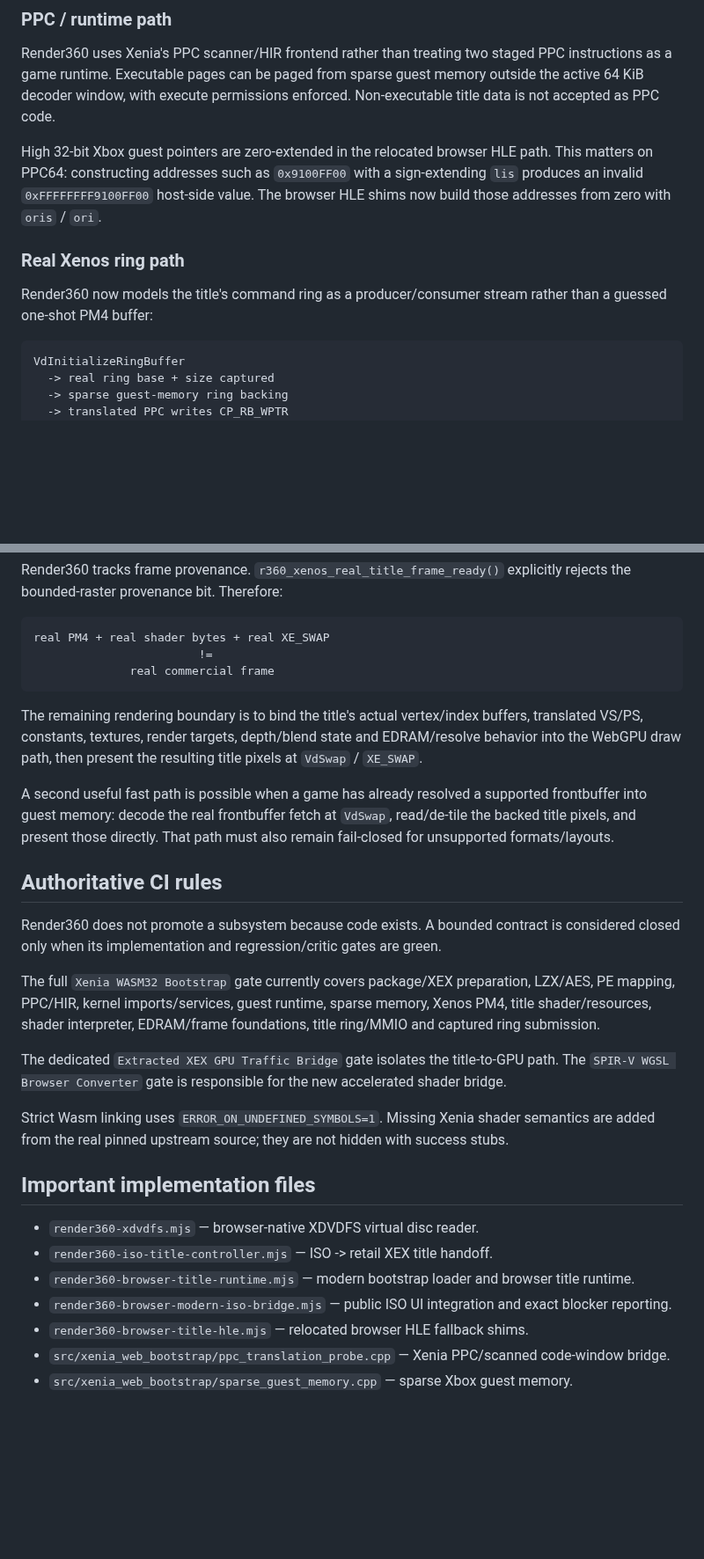
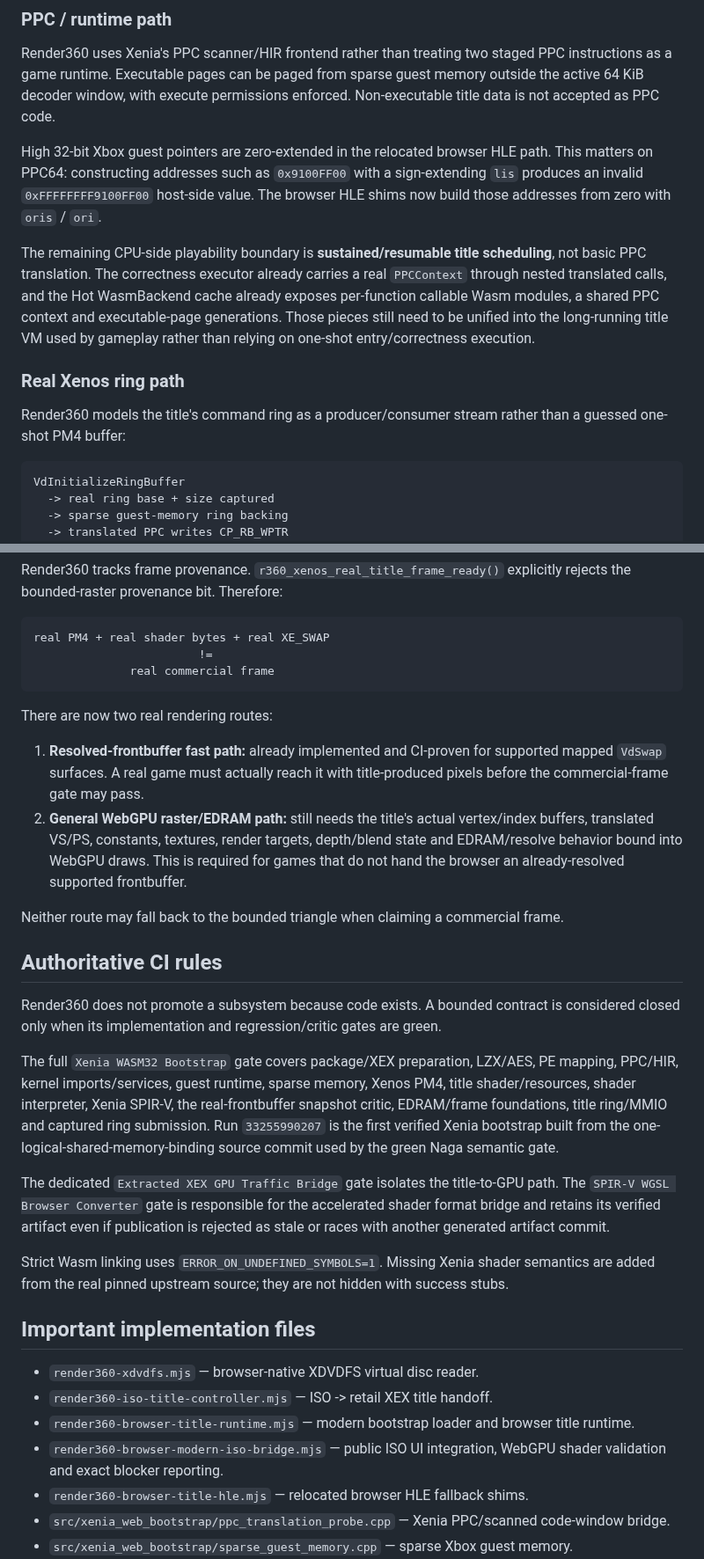
Before and after one commit to matthewcodergamer/Render360, a Markdown page: README.md, 2 parts joined by grey strips. Shown at 88% size. GitHub-like rendering; blank space fills up the shorter version.

````diff
--- a/README.md
+++ b/README.md
@@ -55,9 +67,11 @@ Render360 uses Xenia's PPC scanner/HIR frontend rather than treating two staged
 
 High 32-bit Xbox guest pointers are zero-extended in the relocated browser HLE path. This matters on PPC64: constructing addresses such as `0x9100FF00` with a sign-extending `lis` produces an invalid `0xFFFFFFFF9100FF00` host-side value. The browser HLE shims now build those addresses from zero with `oris` / `ori`.
 
+The remaining CPU-side playability boundary is **sustained/resumable title scheduling**, not basic PPC translation. The correctness executor already carries a real `PPCContext` through nested translated calls, and the Hot WasmBackend cache already exposes per-function callable Wasm modules, a shared PPC context and executable-page generations. Those pieces still need to be unified into the long-running title VM used by gameplay rather than relying on one-shot entry/correctness execution.
+
 ### Real Xenos ring path
 
-Render360 now models the title's command ring as a producer/consumer stream rather than a guessed one-shot PM4 buffer:
+Render360 models the title's command ring as a producer/consumer stream rather than a guessed one-shot PM4 buffer:
 
 ```text
 VdInitializeRingBuffer
@@ -156,17 +188,20 @@ real PM4 + real shader bytes + real XE_SWAP
               real commercial frame
 ```
 
-The remaining rendering boundary is to bind the title's actual vertex/index buffers, translated VS/PS, constants, textures, render targets, depth/blend state and EDRAM/resolve behavior into the WebGPU draw path, then present the resulting title pixels at `VdSwap` / `XE_SWAP`.
+There are now two real rendering routes:
 
-A second useful fast path is possible when a game has already resolved a supported frontbuffer into guest memory: decode the real frontbuffer fetch at `VdSwap`, read/de-tile the backed title pixels, and present those directly. That path must also remain fail-closed for unsupported formats/layouts.
+1. **Resolved-frontbuffer fast path:** already implemented and CI-proven for supported mapped `VdSwap` surfaces. A real game must actually reach it with title-produced pixels before the commercial-frame gate may pass.
+2. **General WebGPU raster/EDRAM path:** still needs the title's actual vertex/index buffers, translated VS/PS, constants, textures, render targets, depth/blend state and EDRAM/resolve behavior bound into WebGPU draws. This is required for games that do not hand the browser an already-resolved supported frontbuffer.
+
+Neither route may fall back to the bounded triangle when claiming a commercial frame.
 
 ## Authoritative CI rules
 
 Render360 does not promote a subsystem because code exists. A bounded contract is considered closed only when its implementation and regression/critic gates are green.
 
-The full `Xenia WASM32 Bootstrap` gate currently covers package/XEX preparation, LZX/AES, PE mapping, PPC/HIR, kernel imports/services, guest runtime, sparse memory, Xenos PM4, title shader/resources, shader interpreter, EDRAM/frame foundations, title ring/MMIO and captured ring submission.
+The full `Xenia WASM32 Bootstrap` gate covers package/XEX preparation, LZX/AES, PE mapping, PPC/HIR, kernel imports/services, guest runtime, sparse memory, Xenos PM4, title shader/resources, shader interpreter, Xenia SPIR-V, the real-frontbuffer snapshot critic, EDRAM/frame foundations, title ring/MMIO and captured ring submission. Run `33255990207` is the first verified Xenia bootstrap built from the one-logical-shared-memory-binding source commit used by the green Naga semantic gate.
 
-The dedicated `Extracted XEX GPU Traffic Bridge` gate isolates the title-to-GPU path. The `SPIR-V WGSL Browser Converter` gate is responsible for the new accelerated shader bridge.
+The dedicated `Extracted XEX GPU Traffic Bridge` gate isolates the title-to-GPU path. The `SPIR-V WGSL Browser Converter` gate is responsible for the accelerated shader format bridge and retains its verified artifact even if publication is rejected as stale or races with another generated artifact commit.
 
 Strict Wasm linking uses `ERROR_ON_UNDEFINED_SYMBOLS=1`. Missing Xenia shader semantics are added from the real pinned upstream source; they are not hidden with success stubs.
 
@@ -175,7 +210,7 @@ Strict Wasm linking uses `ERROR_ON_UNDEFINED_SYMBOLS=1`. Missing Xenia shader se
 - `render360-xdvdfs.mjs` — browser-native XDVDFS virtual disc reader.
 - `render360-iso-title-controller.mjs` — ISO -> retail XEX title handoff.
 - `render360-browser-title-runtime.mjs` — modern bootstrap loader and browser title runtime.
-- `render360-browser-modern-iso-bridge.mjs` — public ISO UI integration and exact blocker reporting.
+- `render360-browser-modern-iso-bridge.mjs` — public ISO UI integration, WebGPU shader validation and exact blocker reporting.
 - `render360-browser-title-hle.mjs` — relocated browser HLE fallback shims.
 - `src/xenia_web_bootstrap/ppc_translation_probe.cpp` — Xenia PPC/scanned code-window bridge.
 - `src/xenia_web_bootstrap/sparse_guest_memory.cpp` — sparse Xbox guest memory.
````
Also changed, not shown: other parts of README.md (+50 -16 lines).
